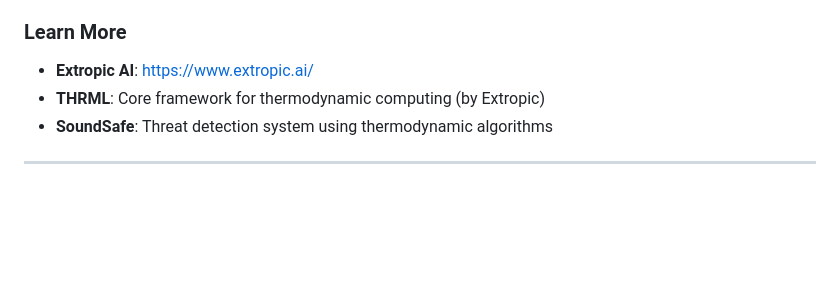
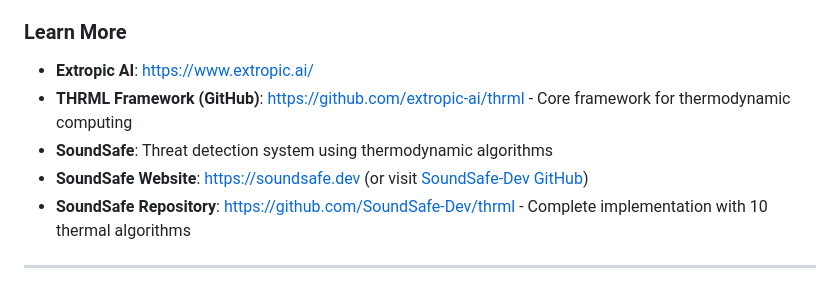
Before and after one commit to bdekraker/THRML-Leaderboard, a Markdown page: README.md, the part around the change. Drawn GitHub-style; blank space fills up the shorter version.

Commit message:
Add Extropic THRML GitHub and SoundSafe website links to Learn More section

```diff
--- a/README.md
+++ b/README.md
@@ -460,8 +460,10 @@ python -m http.server --directory site 8000
 ### Learn More
 
 - **Extropic AI**: https://www.extropic.ai/
-- **THRML**: Core framework for thermodynamic computing (by Extropic)
+- **THRML Framework (GitHub)**: https://github.com/extropic-ai/thrml - Core framework for thermodynamic computing
 - **SoundSafe**: Threat detection system using thermodynamic algorithms
+- **SoundSafe Website**: https://soundsafe.dev (or visit [SoundSafe-Dev GitHub](https://github.com/SoundSafe-Dev))
+- **SoundSafe Repository**: https://github.com/SoundSafe-Dev/thrml - Complete implementation with 10 thermal algorithms
 
 ---
 
```
